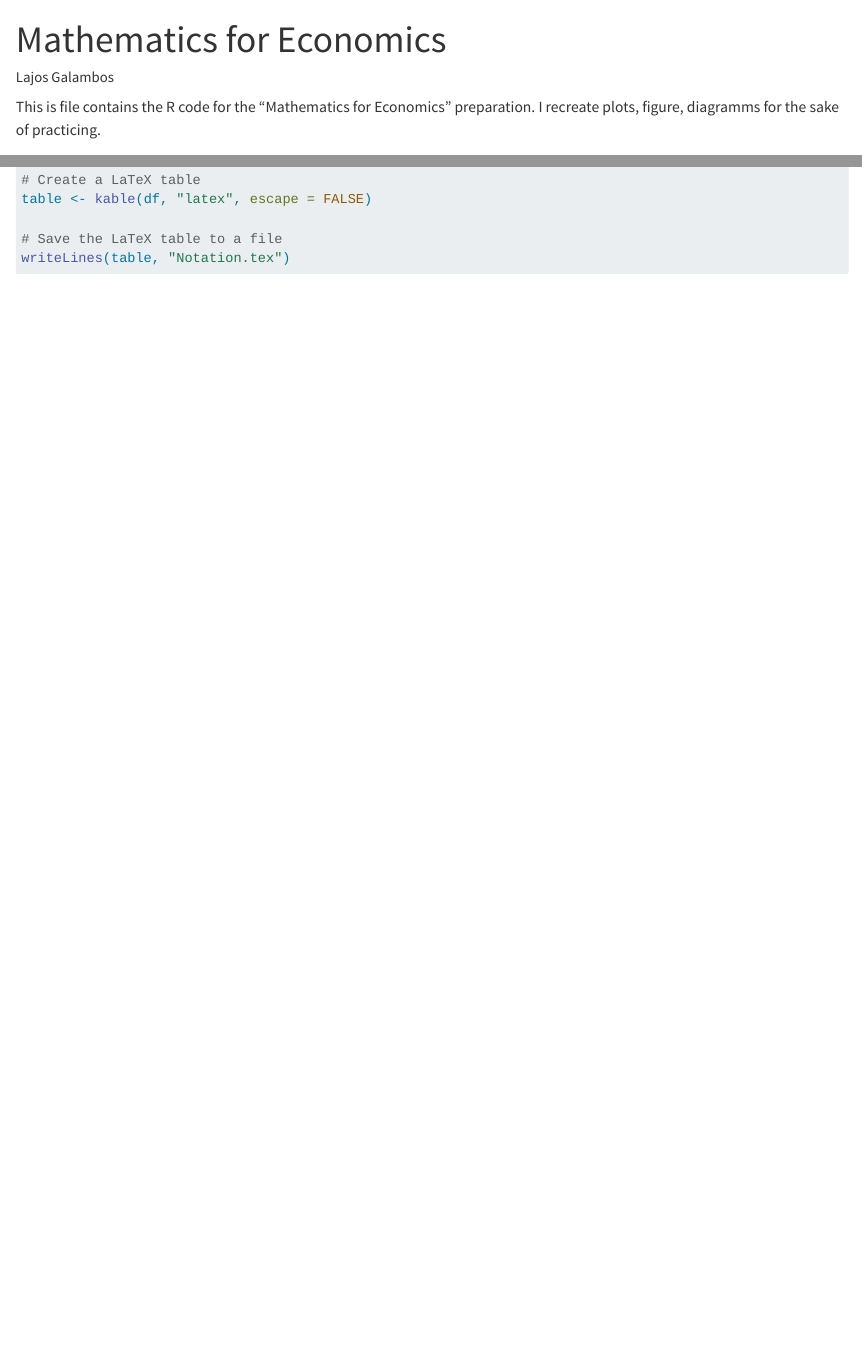
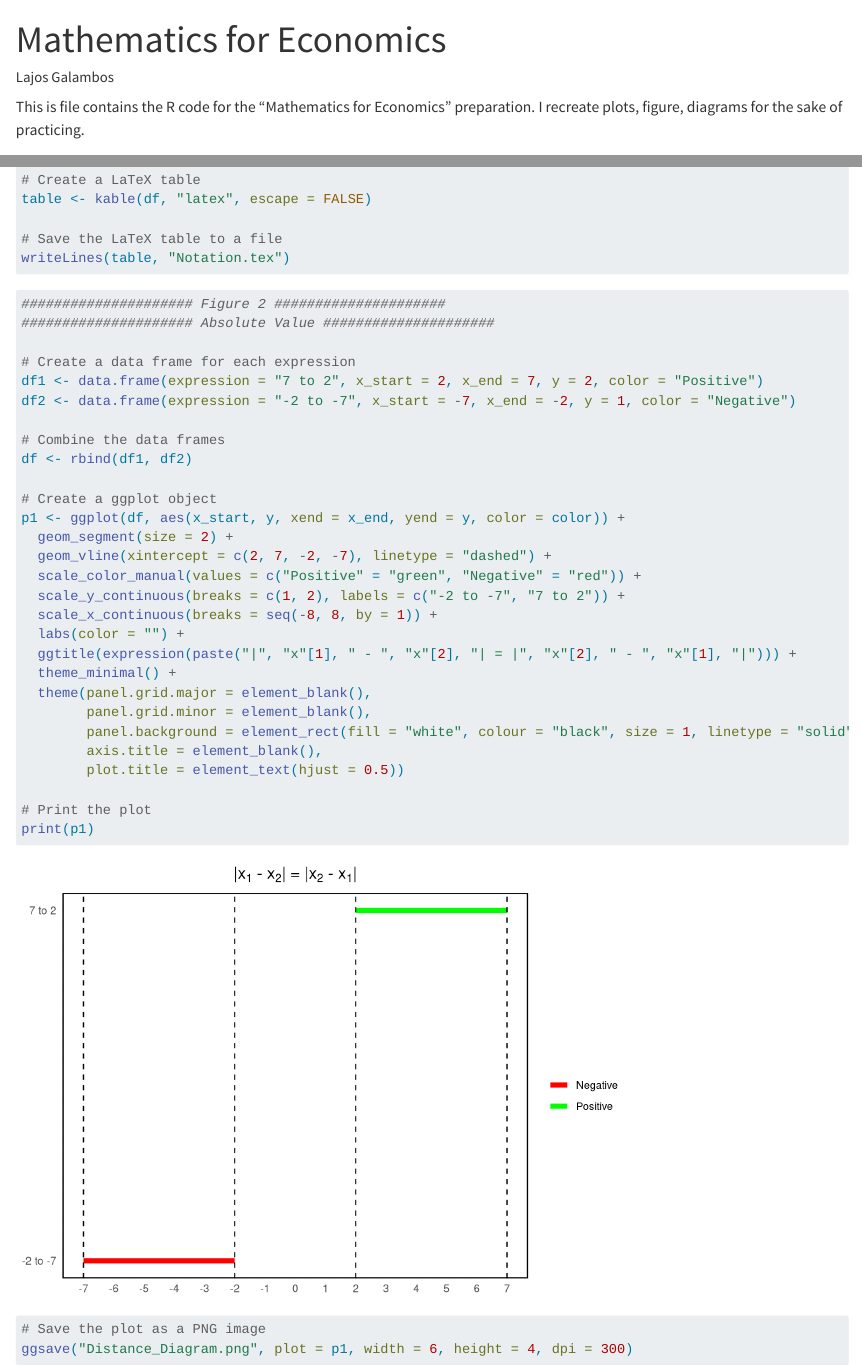
Before and after one commit to galamboslajos/Mathematics-for-Economics-I., a Quarto document (Mathematics_for_Economics.qmd): the page in a window 1100 px wide, from its top, and a second part further down, joined at a grey line. Rendered offline with R 4.5, knitr and Pandoc in place of Quarto, with nearby package versions.

Commit message:
Update Mathematics_for_Economics.qmd

````diff
--- a/Mathematics_for_Economics.qmd
+++ b/Mathematics_for_Economics.qmd
@@ -3,7 +3,7 @@ title: "Mathematics for Economics"
 author: "Lajos Galambos"
 format: html
 ---
-This is file contains the R code for the "Mathematics for Economics" preparation. I recreate plots, figure, diagramms for the sake of practicing.
+This is file contains the R code for the "Mathematics for Economics" preparation. I recreate plots, figure, diagrams for the sake of practicing.
 
 ```{r}
 ##################### Figure 1 #####################
@@ -69,3 +69,39 @@ table <- kable(df, "latex", escape = FALSE)
 # Save the LaTeX table to a file
 writeLines(table, "Notation.tex")
 ```
+
+
+
+```{r}
+##################### Figure 2 #####################
+##################### Absolute Value #####################
+
+# Create a data frame for each expression
+df1 <- data.frame(expression = "7 to 2", x_start = 2, x_end = 7, y = 2, color = "Positive")
+df2 <- data.frame(expression = "-2 to -7", x_start = -7, x_end = -2, y = 1, color = "Negative")
+
+# Combine the data frames
+df <- rbind(df1, df2)
+
+# Create a ggplot object
+p1 <- ggplot(df, aes(x_start, y, xend = x_end, yend = y, color = color)) +
+  geom_segment(size = 2) +
+  geom_vline(xintercept = c(2, 7, -2, -7), linetype = "dashed") +
+  scale_color_manual(values = c("Positive" = "green", "Negative" = "red")) +
+  scale_y_continuous(breaks = c(1, 2), labels = c("-2 to -7", "7 to 2")) +
+  scale_x_continuous(breaks = seq(-8, 8, by = 1)) +
+  labs(color = "") +
+  ggtitle(expression(paste("|", "x"[1], " - ", "x"[2], "| = |", "x"[2], " - ", "x"[1], "|"))) +
+  theme_minimal() +
+  theme(panel.grid.major = element_blank(),
+        panel.grid.minor = element_blank(),
+        panel.background = element_rect(fill = "white", colour = "black", size = 1, linetype = "solid"),
+        axis.title = element_blank(),
+        plot.title = element_text(hjust = 0.5))
+
+# Print the plot
+print(p1)
+
+# Save the plot as a PNG image
+ggsave("Distance_Diagram.png", plot = p1, width = 6, height = 4, dpi = 300)
+```
````
